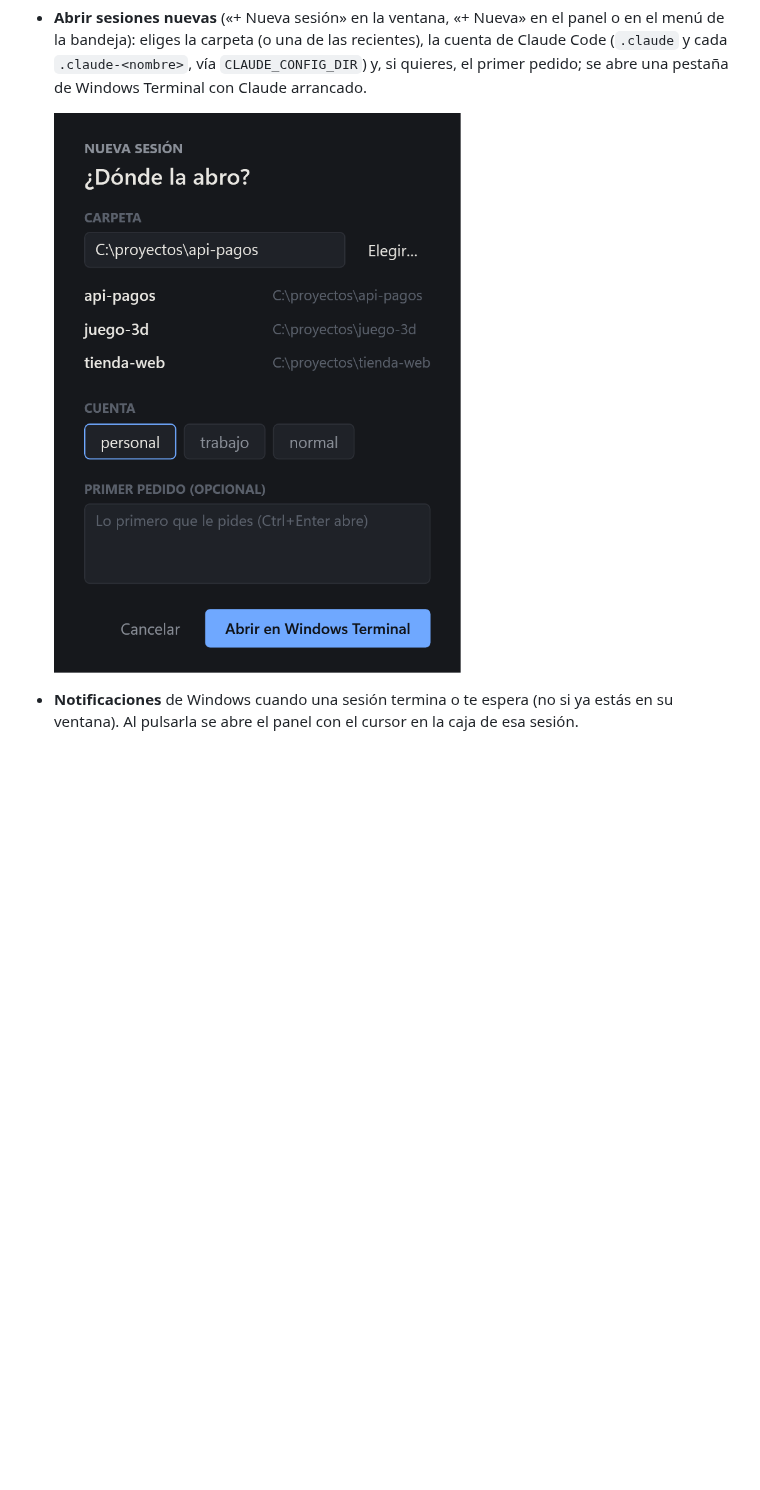
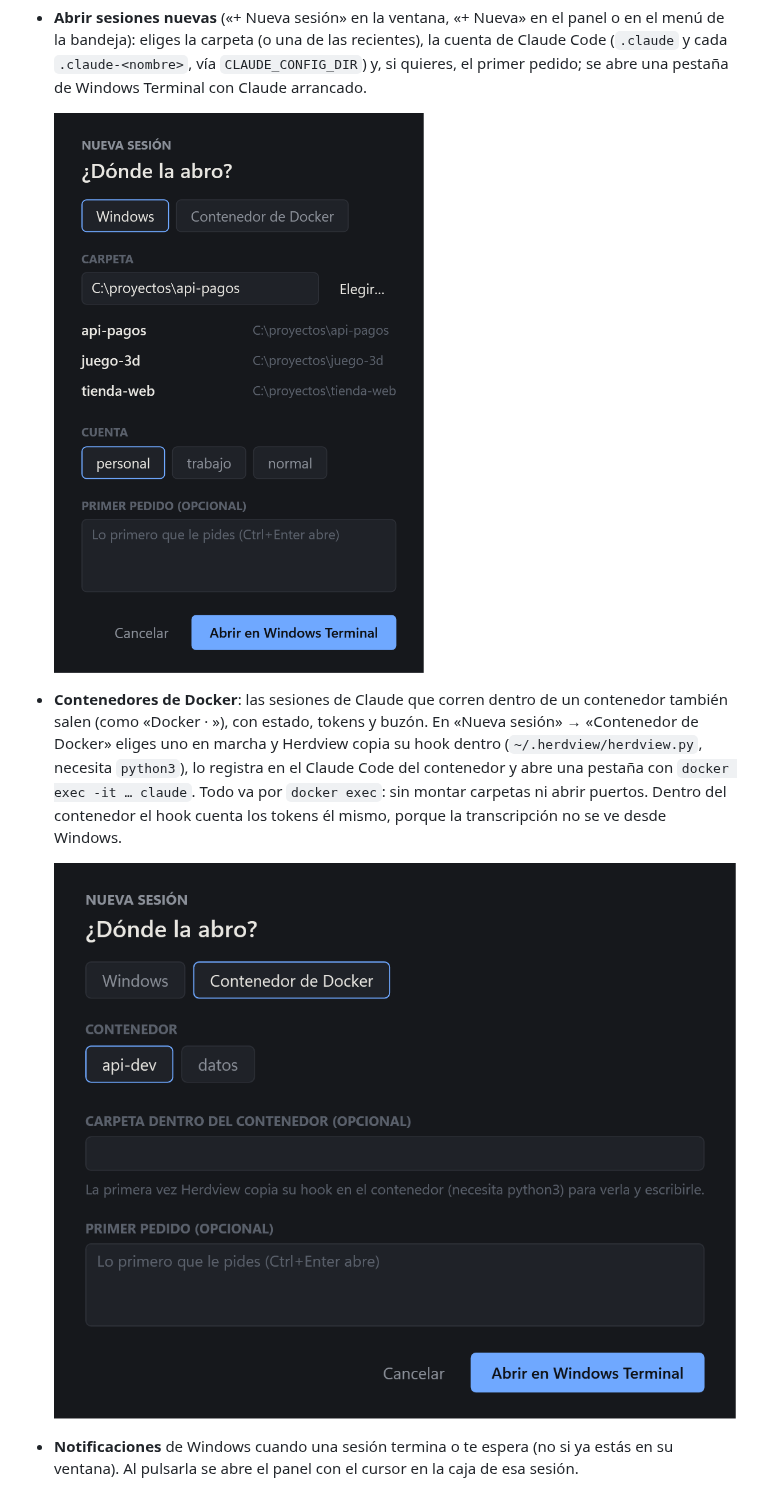
Before and after one commit to LuisUlloaC/herdview, a Markdown page: README.md, the part around the change. Rendered like a GitHub page; pictures changed too: docs/img/nueva-docker.png (added), docs/img/nueva.png; blank space fills up the shorter version.

```diff
--- a/README.md
+++ b/README.md
@@ -24,6 +24,14 @@ cuáles te esperan y cuáles terminaron. Funciona igual con la terminal que con
   `CLAUDE_CONFIG_DIR`) y, si quieres, el primer pedido; se abre una pestaña de Windows Terminal con Claude arrancado.
 
   ![Nueva sesión](docs/img/nueva.png)
+
+- **Contenedores de Docker**: las sesiones de Claude que corren dentro de un contenedor también salen (como
+  «Docker · <contenedor>»), con estado, tokens y buzón. En «Nueva sesión» → «Contenedor de Docker» eliges uno en marcha
+  y Herdview copia su hook dentro (`~/.herdview/herdview.py`, necesita `python3`), lo registra en el Claude Code del
+  contenedor y abre una pestaña con `docker exec -it … claude`. Todo va por `docker exec`: sin montar carpetas ni abrir
+  puertos. Dentro del contenedor el hook cuenta los tokens él mismo, porque la transcripción no se ve desde Windows.
+
+  ![Nueva sesión en Docker](docs/img/nueva-docker.png)
 
 - **Notificaciones** de Windows cuando una sesión termina o te espera (no si ya estás en su ventana). Al pulsarla se
   abre el panel con el cursor en la caja de esa sesión.
```
Also changed, not shown: 11 other files.
